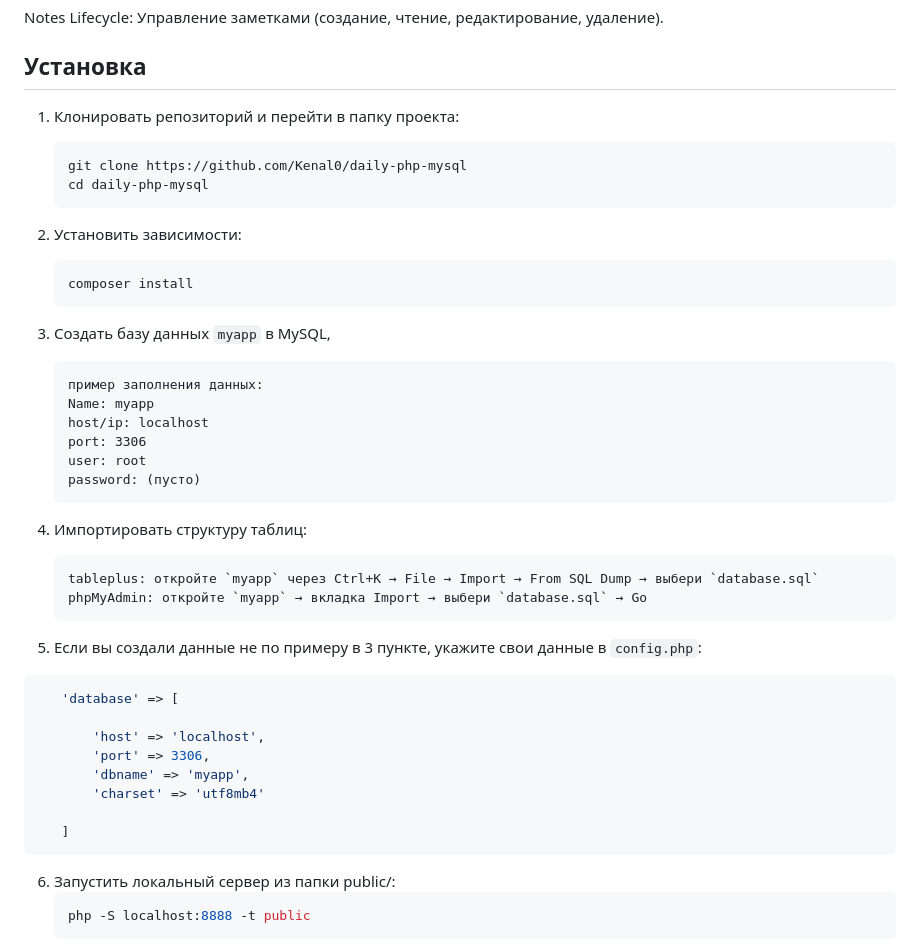
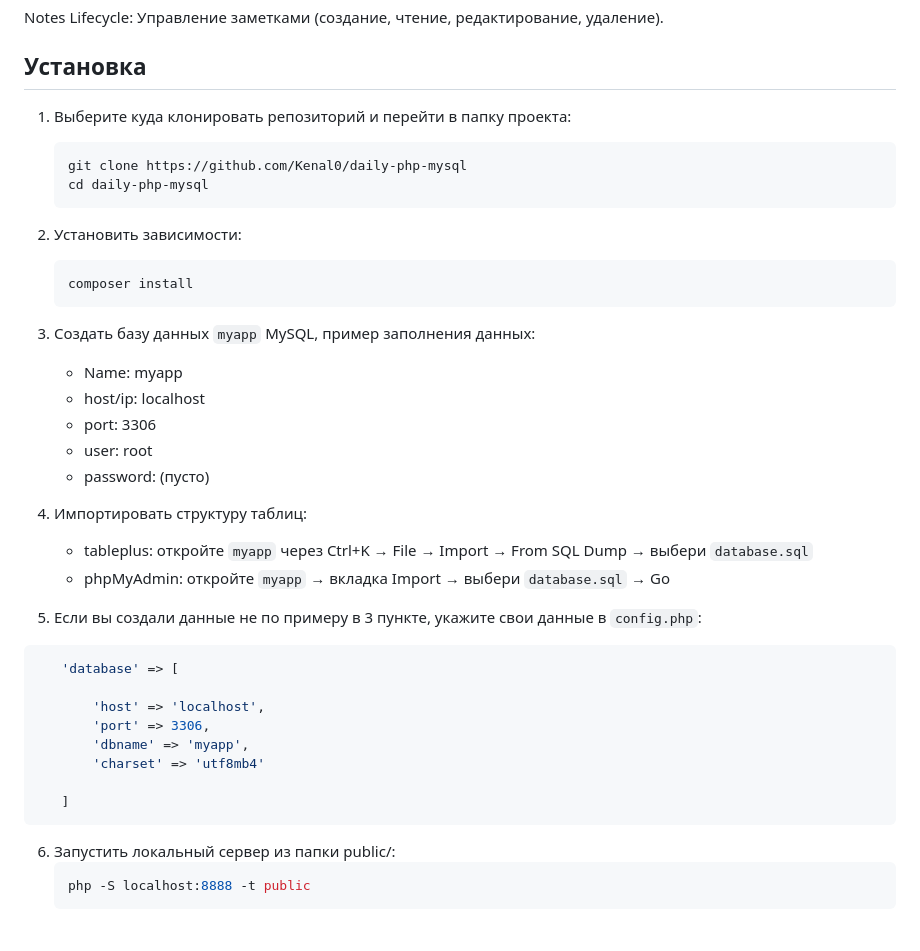
Before and after one commit to Kenal0/daily-php-mysql, a Markdown page: README.md, the part around the change. Rendered like a GitHub page.

````diff
--- a/README.md
+++ b/README.md
@@ -33,7 +33,7 @@ Notes Lifecycle: Управление заметками (создание, чт
 Установка
 -
 
-1. Клонировать репозиторий и перейти в папку проекта:
+1. Выберите куда клонировать репозиторий и перейти в папку проекта:
    ```bash
    git clone https://github.com/Kenal0/daily-php-mysql
    cd daily-php-mysql
@@ -44,21 +44,17 @@ Notes Lifecycle: Управление заметками (создание, чт
    composer install
    ```
 
-3. Создать базу данных `myapp` в MySQL,
-   ```
-   пример заполнения данных:
-   Name: myapp
-   host/ip: localhost
-   port: 3306
-   user: root
-   password: (пусто)
-   ```
+3. Создать базу данных `myapp` MySQL, пример заполнения данных:
+
+   - Name: myapp
+   - host/ip: localhost
+   - port: 3306
+   - user: root
+   - password: (пусто)
 
 4. Импортировать структуру таблиц:
-   ```
-   tableplus: откройте `myapp` через Ctrl+K → File → Import → From SQL Dump → выбери `database.sql`
-   phpMyAdmin: откройте `myapp` → вкладка Import → выбери `database.sql` → Go
-   ```
+   - tableplus: откройте `myapp` через Ctrl+K → File → Import → From SQL Dump → выбери `database.sql`
+   - phpMyAdmin: откройте `myapp` → вкладка Import → выбери `database.sql` → Go
 
 5. Если вы создали данные не по примеру в 3 пункте, укажите свои данные в `config.php`:
 ```php
@@ -71,6 +67,7 @@ Notes Lifecycle: Управление заметками (создание, чт
 
    ]
 ```
+
 6. Запустить локальный сервер из папки public/:
    ```bash
    php -S localhost:8888 -t public
````
